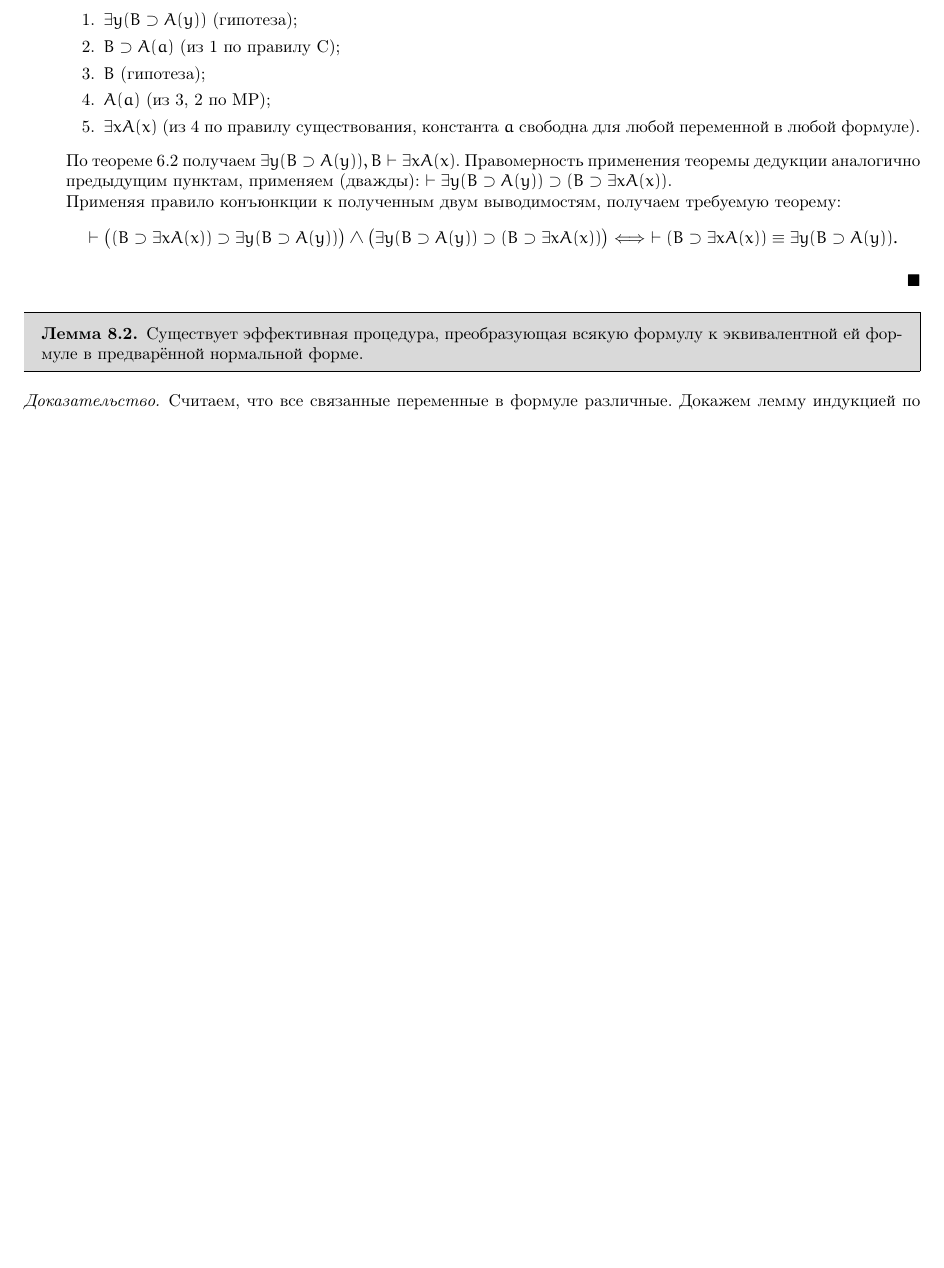
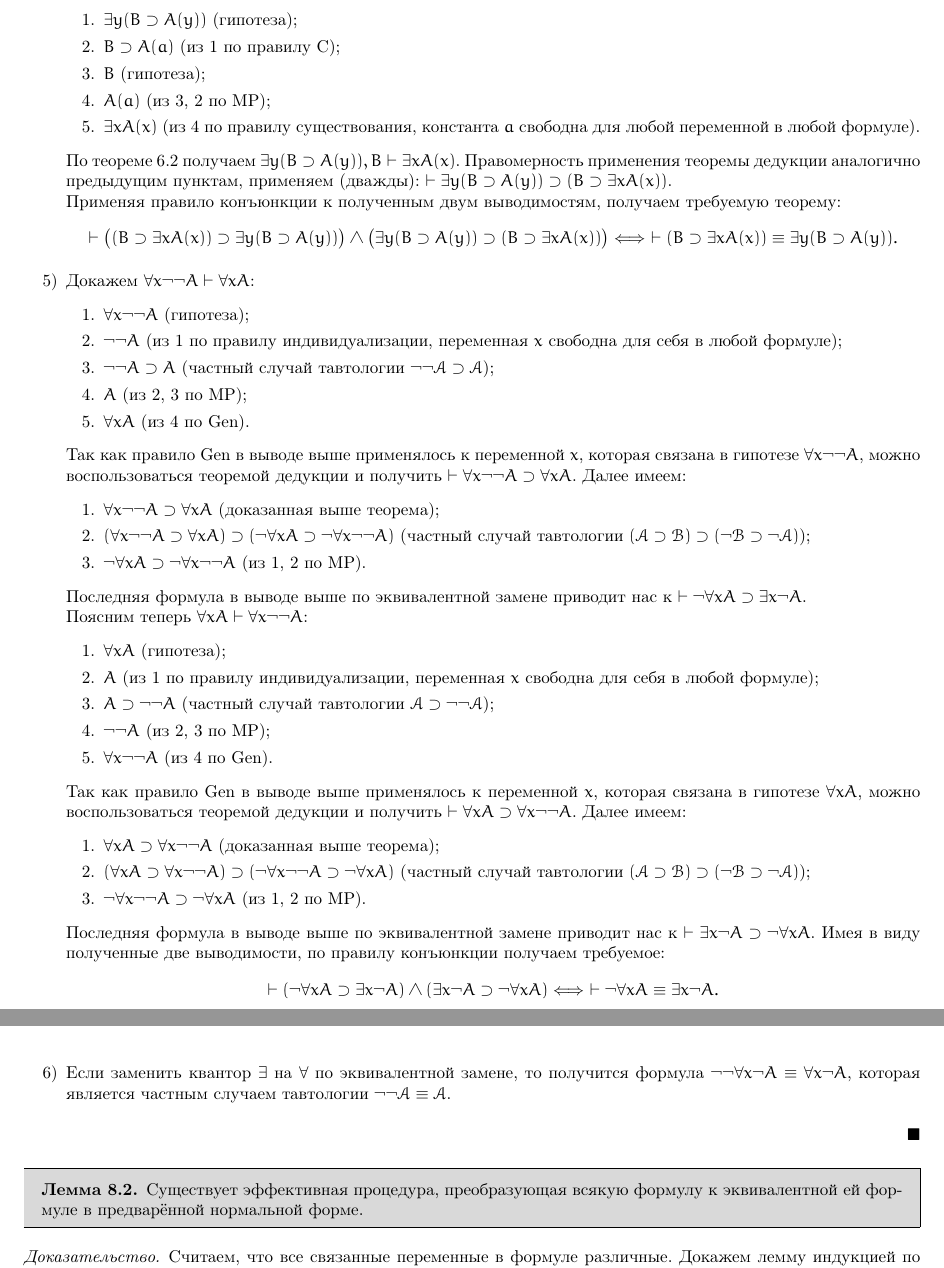
Before and after one commit to tolber01/math-logic-lecture-notes-2022, a LaTeX document (main.tex, which reads parts/2/paragraphs/8.tex): part of page 34 of 35 before the commit and two parts of pages 34 and 35 of 35 after it, the two joined at a grey line, cut so that both start at the same text, the shorter picture padded with empty space. Compiled offline with pdfLaTeX.

Commit message:
Some corrections and proofs

```diff
--- a/parts/2/paragraphs/8.tex
+++ b/parts/2/paragraphs/8.tex
@@ -125,6 +125,42 @@
         \[
             \vdash \big((B \supset \exists xA(x)) \supset \exists y(B \supset A(y))\big) \land \big(\exists y(B \supset A(y)) \supset (B \supset \exists xA(x))\big) \Longleftrightarrow\ \vdash (B \supset \exists xA(x)) \equiv \exists y(B \supset A(y)).
         \]
+
+        \item Докажем $\forall x\neg\neg A \vdash \forall xA$:
+        \begin{enumerate}[label=\arabic*.]
+            \item $\forall x\neg\neg A$ (гипотеза);
+            \item $\neg\neg A$ (из 1 по правилу индивидуализации, переменная $x$ свободна для себя в любой формуле);
+            \item $\neg\neg A \supset A$ (частный случай тавтологии $\neg\neg\mathcal{A} \supset \mathcal{A}$);
+            \item $A$ (из 2, 3 по MP);
+            \item $\forall xA$ (из 4 по Gen).
+        \end{enumerate}
+        Так как правило Gen в выводе выше применялось к переменной $x$, которая связана в гипотезе $\forall x\neg\neg A$, можно воспользоваться теоремой дедукции и получить $\vdash \forall x\neg\neg A \supset \forall xA$. Далее имеем:
+        \begin{enumerate}[label=\arabic*.]
+            \item $\forall x\neg\neg A \supset \forall xA$ (доказанная выше теорема);
+            \item $(\forall x\neg\neg A \supset \forall xA) \supset (\neg \forall xA \supset \neg \forall x\neg\neg A)$ (частный случай тавтологии $(\mathcal{A} \supset \mathcal{B}) \supset (\neg\mathcal{B} \supset \neg\mathcal{A})$);
+            \item $\neg \forall xA \supset \neg \forall x\neg\neg A$ (из 1, 2 по MP).
+        \end{enumerate}
+        Последняя формула в выводе выше по эквивалентной замене приводит нас к $\vdash \neg \forall xA \supset \exists x\neg A$. \\
+        Поясним теперь $\forall xA \vdash \forall x\neg\neg A$:
+        \begin{enumerate}[label=\arabic*.]
+            \item $\forall xA$ (гипотеза);
+            \item $A$ (из 1 по правилу индивидуализации, переменная $x$ свободна для себя в любой формуле);
+            \item $A \supset \neg\neg A$ (частный случай тавтологии $\mathcal{A} \supset \neg\neg\mathcal{A}$);
+            \item $\neg\neg A$ (из 2, 3 по MP);
+            \item $\forall x\neg\neg A$ (из 4 по Gen).
+        \end{enumerate}
+        Так как правило Gen в выводе выше применялось к переменной $x$, которая связана в гипотезе $\forall xA$, можно воспользоваться теоремой дедукции и получить $\vdash \forall xA \supset \forall x\neg\neg A$. Далее имеем:
+        \begin{enumerate}[label=\arabic*.]
+            \item $\forall xA \supset \forall x\neg\neg A$ (доказанная выше теорема);
+            \item $(\forall xA \supset \forall x\neg\neg A) \supset (\neg\forall x\neg\neg A \supset \neg\forall xA)$ (частный случай тавтологии $(\mathcal{A} \supset \mathcal{B}) \supset (\neg\mathcal{B} \supset \neg\mathcal{A})$);
+            \item $\neg\forall x\neg\neg A \supset \neg\forall xA$ (из 1, 2 по MP).
+        \end{enumerate}
+        Последняя формула в выводе выше по эквивалентной замене приводит нас к $\vdash \exists x\neg A \supset \neg\forall xA$. Имея в виду полученные две выводимости, по правилу конъюнкции получаем требуемое:
+        \[
+            \vdash (\neg \forall xA \supset \exists x\neg A) \land (\exists x\neg A \supset \neg\forall xA) \Longleftrightarrow\ \vdash \neg \forall xA \equiv \exists x\neg A.
+        \]
+
+        \item Если заменить квантор $\exists$ на $\forall$ по эквивалентной замене, то получится формула $\neg\neg\forall x\neg A \equiv \forall x\neg A$, которая является частным случаем тавтологии $\neg\neg\mathcal{A} \equiv \mathcal{A}$.
     \end{enumerate}
 \end{proof}
 \begin{lemma}
```
Also changed, not shown: main.pdf.
